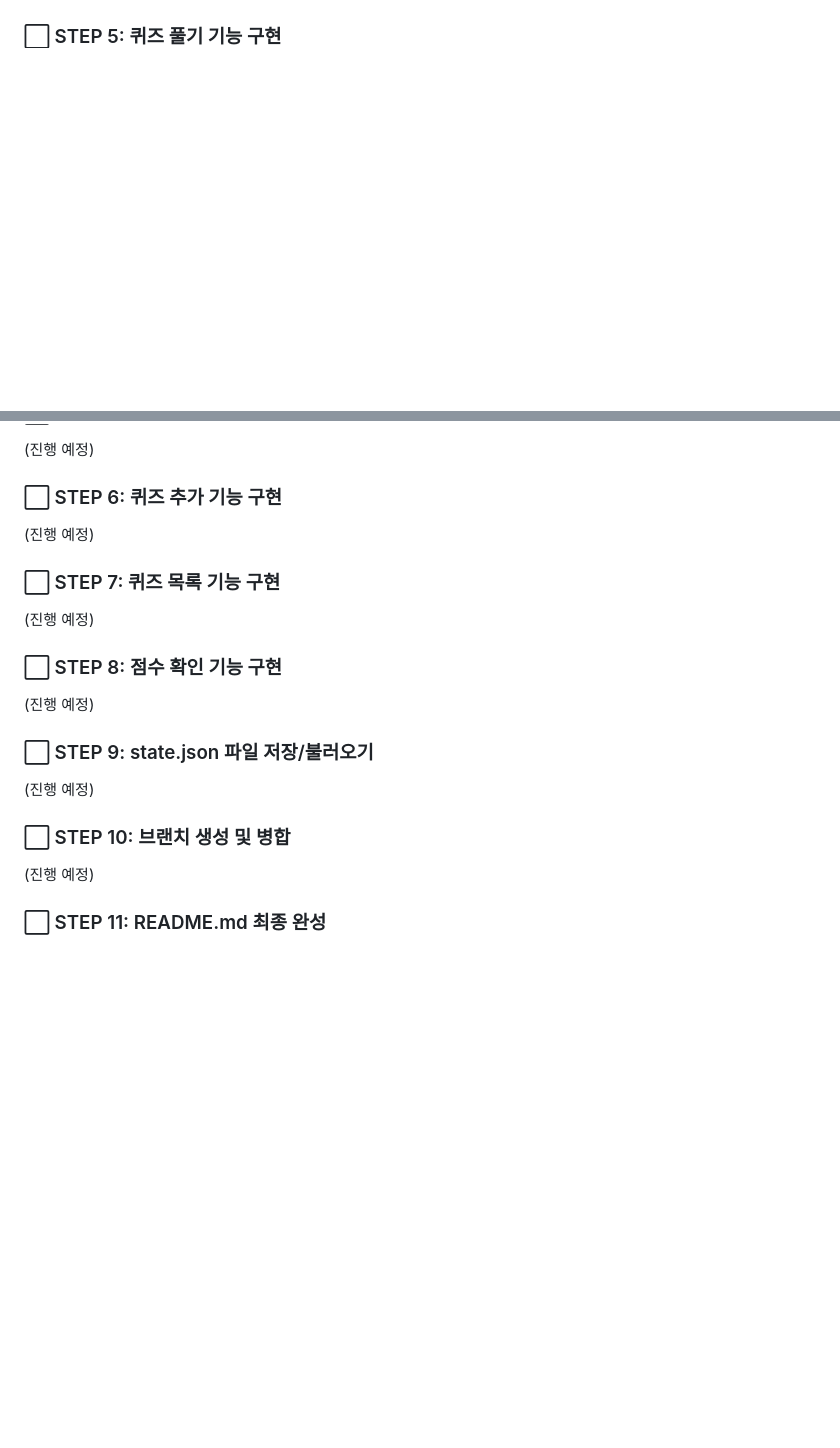
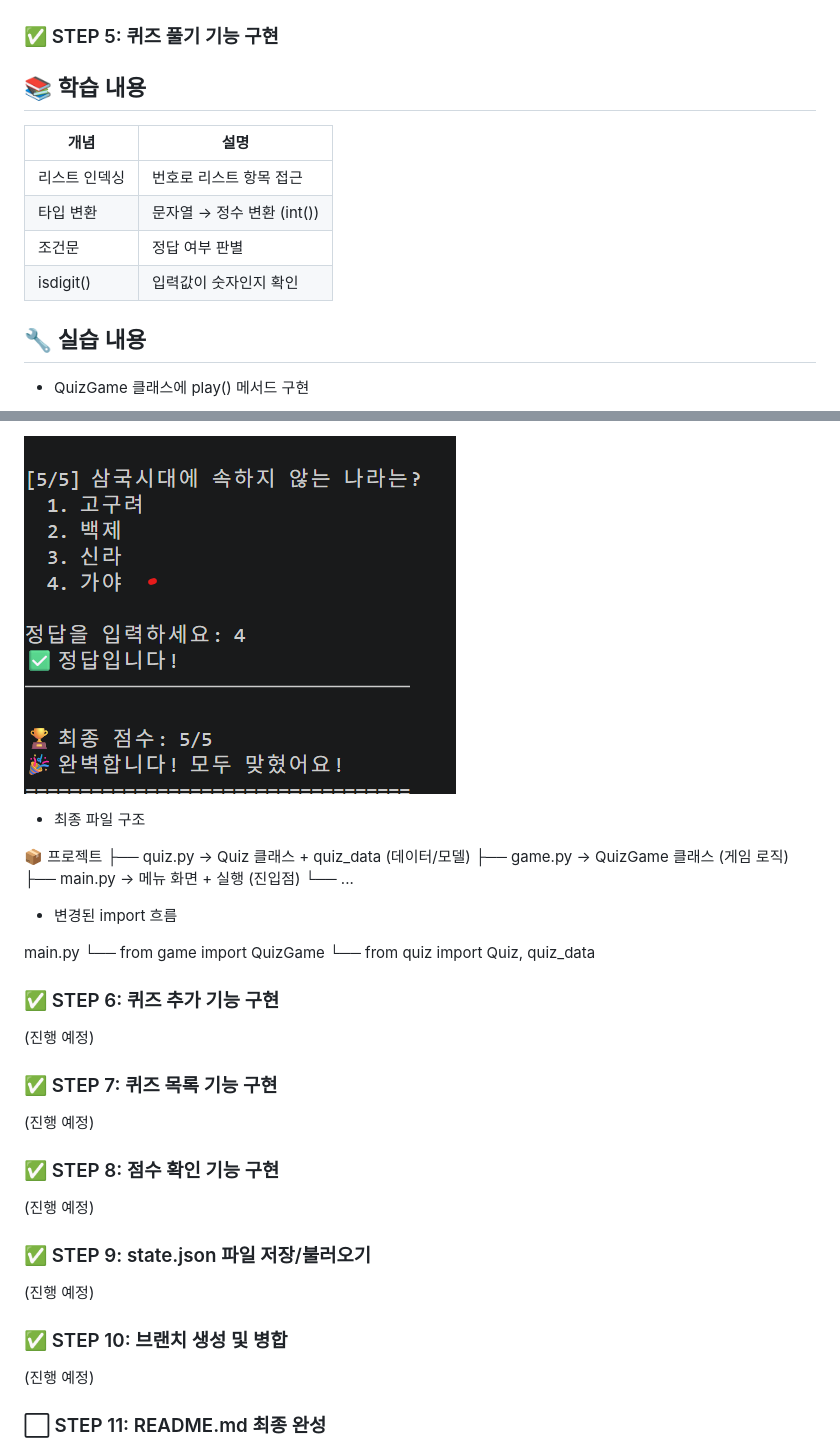
Before and after one commit to kungfupanda1017/quiz-game, a Markdown page: README.md, 2 parts joined by grey strips. Rendered like a GitHub page; pictures changed too: images/step5-6.png (added); blank space fills up the shorter version.

Commit message:
STEP5: 퀴즈 풀기 기능 구현 완료

```diff
--- a/README.md
+++ b/README.md
@@ -128,4 +128,17 @@ python quiz.py
 ![step4-2](./images/step4-2.png)
 ![step4-3](./images/step4-3.png)
 
-### ⬜ STEP 5: 퀴즈 풀기 기능 구현
+### ✅ STEP 5: 퀴즈 풀기 기능 구현
+## 📚 학습 내용
+
+| 개념 | 설명 |
+|------|------|
+| 리스트 인덱싱 | 번호로 리스트 항목 접근 |
+| 타입 변환 | 문자열 → 정수 변환 (int()) |
+| 조건문 | 정답 여부 판별 |
+| isdigit() | 입력값이 숫자인지 확인 |
+
+## 🔧 실습 내용
+
+- QuizGame 클래스에 play() 메서드 구현
+
@@ -132,18 +159,33 @@ python quiz.py
+![step5-6](./images/step5-6.png)
+
+- 최종 파일 구조
+
+📦 프로젝트
+ ├── quiz.py   → Quiz 클래스 + quiz_data  (데이터/모델)
+ ├── game.py   → QuizGame 클래스          (게임 로직)
+ ├── main.py   → 메뉴 화면 + 실행         (진입점)
+ └── ...
+
+- 변경된 import 흐름
+
+main.py
+  └── from game import QuizGame
+        └── from quiz import Quiz, quiz_data
+
+
+### ✅ STEP 6: 퀴즈 추가 기능 구현
 (진행 예정)
 
-### ⬜ STEP 6: 퀴즈 추가 기능 구현
+### ✅ STEP 7: 퀴즈 목록 기능 구현
 (진행 예정)
 
-### ⬜ STEP 7: 퀴즈 목록 기능 구현
+### ✅ STEP 8: 점수 확인 기능 구현
 (진행 예정)
 
-### ⬜ STEP 8: 점수 확인 기능 구현
+### ✅ STEP 9: state.json 파일 저장/불러오기
 (진행 예정)
 
-### ⬜ STEP 9: state.json 파일 저장/불러오기
-(진행 예정)
-
-### ⬜ STEP 10: 브랜치 생성 및 병합
+### ✅ STEP 10: 브랜치 생성 및 병합
 (진행 예정)
 
 ### ⬜ STEP 11: README.md 최종 완성
```
Also changed, not shown: other parts of README.md (+14 -0 lines), images/step5-1.png (added), images/step5-2.png (added), images/step5-3.png (added), images/step5-4.png (added), images/step5-5.png (added), 3 other files.
